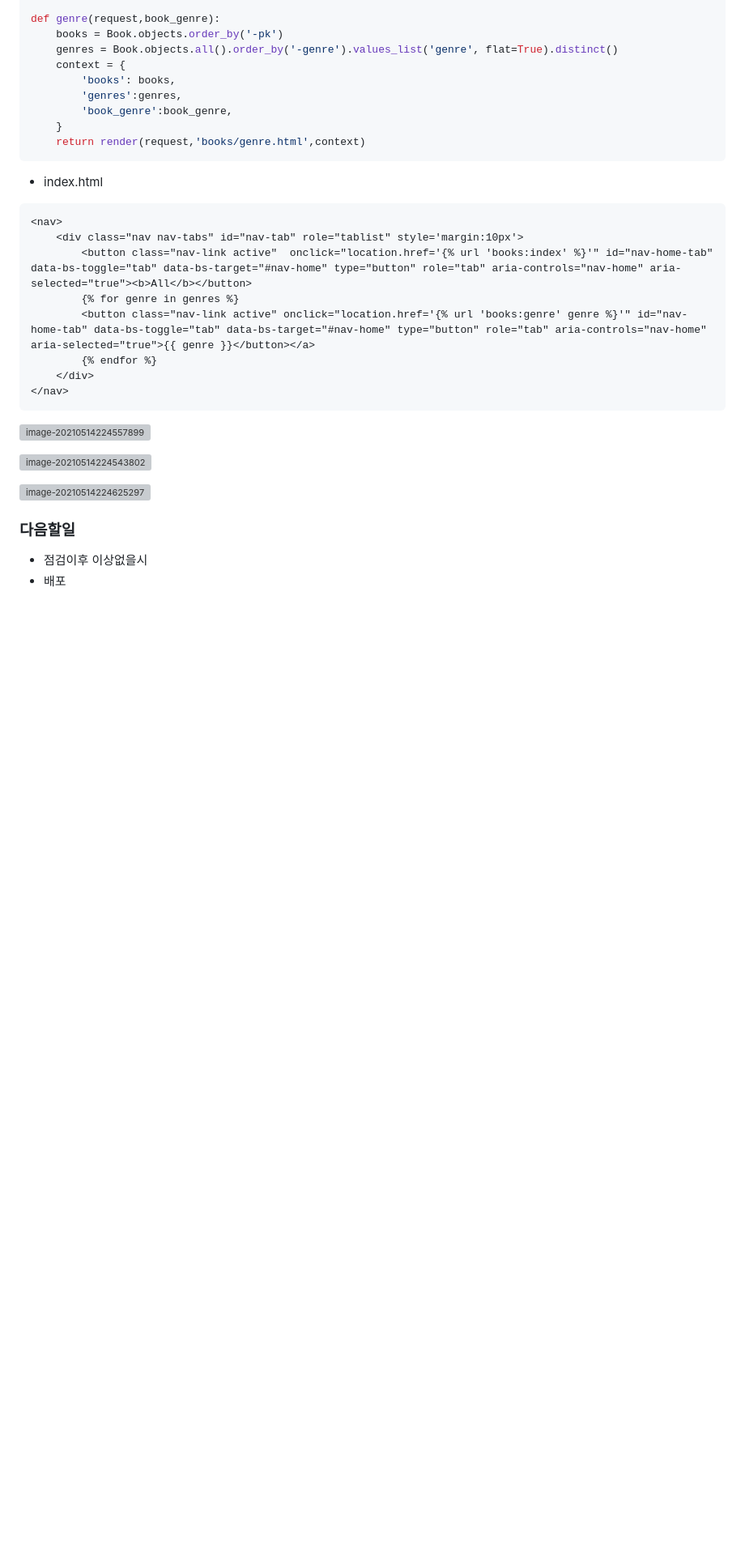
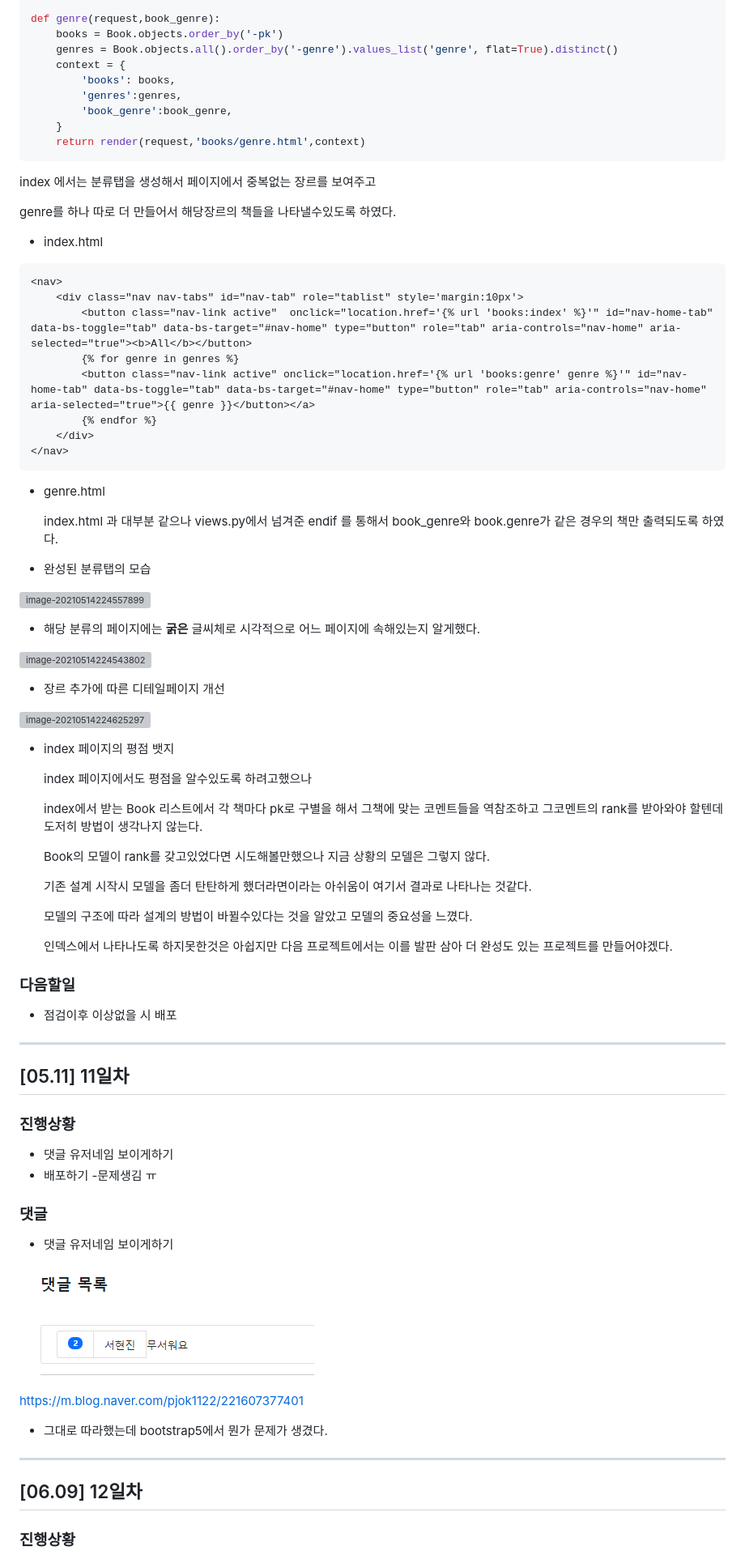
Before and after one commit to shs9509/pjt_-, a Markdown page: README.md, the part around the change printed below. Shown: that part at 81% size. Rendered like a GitHub page; pictures changed too: README.assets/image-20210516130358304.png (added); blank space fills up the shorter version; grey boxes are pictures that could not be loaded.

````diff
--- a/README.md
+++ b/README.md
@@ -1458,6 +1468,10 @@ def genre(request,book_genre):
     return render(request,'books/genre.html',context)
 ```
 
+index 에서는 분류탭을 생성해서 페이지에서 중복없는 장르를 보여주고
+
+genre를 하나 따로 더 만들어서 해당장르의 책들을 나타낼수있도록 하였다.
+
 
 
 - index.html
@@ -1475,25 +1489,86 @@ def genre(request,book_genre):
 
 
 
-
-
-
+- genre.html
+
+  index.html 과 대부분 같으나 views.py에서 넘겨준 endif 를 통해서 book_genre와 book.genre가 같은 경우의 책만 출력되도록 하였다.
+
+
+
+- 완성된 분류탭의 모습
 
 ![image-20210514224557899](README.assets/image-20210514224557899.png)
 
-
+- 해당 분류의 페이지에는 **굵은** 글씨체로 시각적으로 어느 페이지에 속해있는지 알게했다.
 
 ![image-20210514224543802](README.assets/image-20210514224543802.png)
 
 
 
+- 장르 추가에 따른 디테일페이지 개선
+
 ![image-20210514224625297](README.assets/image-20210514224625297.png)
 
 
 
+- index 페이지의 평점 뱃지
+
+  index 페이지에서도 평점을 알수있도록 하려고했으나
+
+  index에서 받는 Book 리스트에서 각 책마다 pk로 구별을 해서 그책에 맞는 코멘트들을 역참조하고 그코멘트의 rank를 받아와야 할텐데 도저히 방법이 생각나지 않는다.
+
+  Book의 모델이 rank를 갖고있었다면 시도해볼만했으나 지금 상황의 모델은 그렇지 않다.
+
+  기존 설계 시작시 모델을 좀더 탄탄하게 했더라면이라는 아쉬움이 여기서 결과로 나타나는 것같다.
+
+  모델의 구조에 따라 설계의 방법이 바뀔수있다는 것을 알았고 모델의 중요성을 느꼈다.
+
+  인덱스에서 나타나도록 하지못한것은 아쉽지만 다음 프로젝트에서는 이를 발판 삼아 더 완성도 있는 프로젝트를 만들어야겠다.
+
 
 
 ### 다음할일
 
-- 점검이후 이상없을시
-- 배포
+- 점검이후 이상없을 시 배포
+
+
+
+---------------
+
+
+
+## [05.11] 11일차
+
+
+
+### 진행상황
+
+- 댓글 유저네임 보이게하기
+- 배포하기 -문제생김 ㅠ
+
+
+
+### 댓글
+
+- 댓글 유저네임 보이게하기
+
+![image-20210516130358304](README.assets/image-20210516130358304.png)
+
+
+
+https://m.blog.naver.com/pjok1122/221607377401
+
+- 그대로 따라했는데 bootstrap5에서 뭔가 문제가 생겼다.
+
+
+
+--------------
+
+
+
+## [06.09] 12일차
+
+
+
+### 진행상황
+
````
Also changed, not shown: other parts of README.md (+85 -34 lines), README.assets/image-20210609151004216-1623219062556.png (added), README.assets/image-20210609151004216.png (added), README.assets/image-20210609151023464.png (added), 11 other files.
